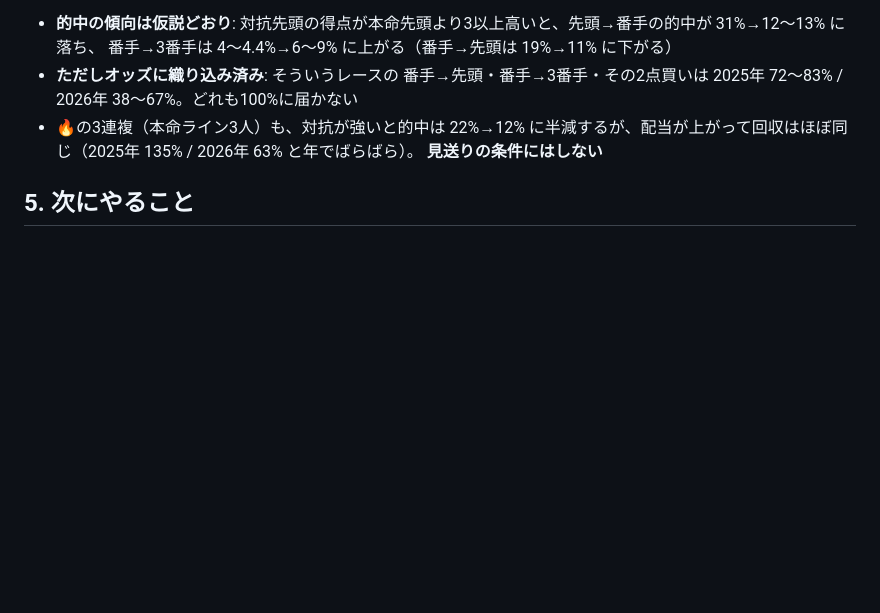
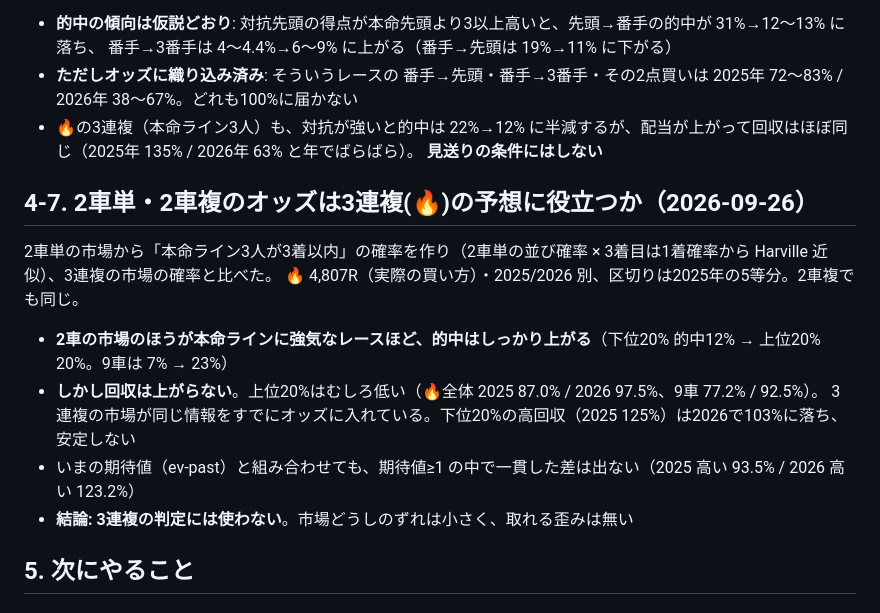
Before and after one commit to honda1986/keirin, a Markdown page: hikitsugi.md, the part around the change. Rendered like a GitHub page; blank space fills up the shorter version.

Commit message:
引き継ぎ資料: 2車のオッズは3連複の予想に役立つか(§4-7)
Co-Authored-By: Claude Opus 5.5 <noreply@anthropic.com>
Claude-Session: https://claude.ai/code/session_01WTAu7AdhXTFpkGcXFc6Lgx

```diff
--- a/hikitsugi.md
+++ b/hikitsugi.md
@@ -591,6 +591,17 @@ J≤2 自力弱 / 逃げ÷J≥0.6 逃げ型 / ≤0.4 捲り型 / 他 両立型
 - 🔥の3連複（本命ライン3人）も、対抗が強いと的中は 22%→12% に半減するが、配当が上がって回収はほぼ同じ（2025年 135% / 2026年 63% と年でばらばら）。
   **見送りの条件にはしない**
 
+## 4-7. 2車単・2車複のオッズは3連複(🔥)の予想に役立つか（2026-09-26）
+
+2車単の市場から「本命ライン3人が3着以内」の確率を作り（2車単の並び確率 × 3着目は1着確率から Harville 近似）、3連複の市場の確率と比べた。
+🔥 4,807R（実際の買い方）・2025/2026 別、区切りは2025年の5等分。2車複でも同じ。
+
+- **2車の市場のほうが本命ラインに強気なレースほど、的中はしっかり上がる**（下位20% 的中12% → 上位20% 20%。9車は 7% → 23%）
+- **しかし回収は上がらない**。上位20%はむしろ低い（🔥全体 2025 87.0% / 2026 97.5%、9車 77.2% / 92.5%）。
+  3連複の市場が同じ情報をすでにオッズに入れている。下位20%の高回収（2025 125%）は2026で103%に落ち、安定しない
+- いまの期待値（ev-past）と組み合わせても、期待値≥1 の中で一貫した差は出ない（2025 高い 93.5% / 2026 高い 123.2%）
+- **結論: 3連複の判定には使わない**。市場どうしのずれは小さく、取れる歪みは無い
+
 ## 5. 次にやること
 
 ### 保留中（データが貯まってから判断する）
```
